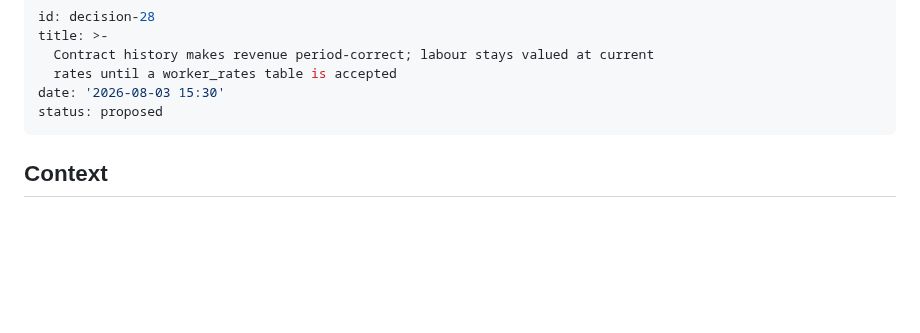
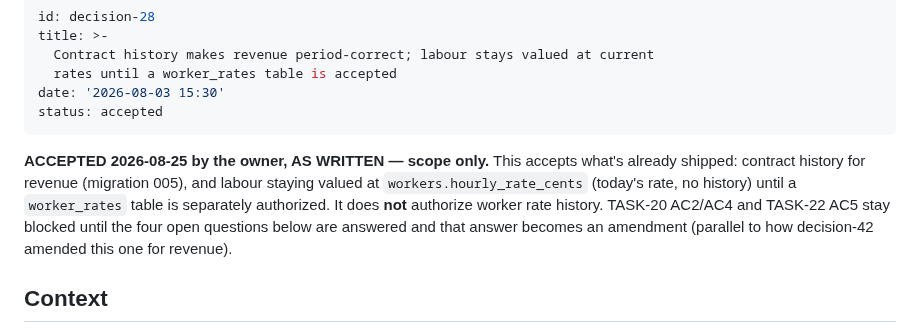
Before and after one commit to proximata/nfc-timesheets, a Markdown page: backlog/decisions/decision-28 - Contract-history-makes-revenue-period-correct-labour-stays-valued-at-current-rates-until-worker_rates-exists.md, the part around the change. Drawn GitHub-style; blank space fills up the shorter version.

```diff
--- a/backlog/decisions/decision-28 - Contract-history-makes-revenue-period-correct-labour-stays-valued-at-current-rates-until-worker_rates-exists.md
+++ b/backlog/decisions/decision-28 - Contract-history-makes-revenue-period-correct-labour-stays-valued-at-current-rates-until-worker_rates-exists.md
@@ -4,8 +4,15 @@ title: >-
   Contract history makes revenue period-correct; labour stays valued at current
   rates until a worker_rates table is accepted
 date: '2026-08-03 15:30'
-status: proposed
+status: accepted
 ---
+**ACCEPTED 2026-08-25 by the owner, AS WRITTEN — scope only.** This accepts what's already
+shipped: contract history for revenue (migration 005), and labour staying valued at
+`workers.hourly_rate_cents` (today's rate, no history) until a `worker_rates` table is
+separately authorized. It does **not** authorize worker rate history. TASK-20 AC2/AC4 and
+TASK-22 AC5 stay blocked until the four open questions below are answered and that answer
+becomes an amendment (parallel to how decision-42 amended this one for revenue).
+
 ## Context
 
 Migration 005 adds `location_contracts`: a building's price is now period-scoped
```
Also changed, not shown: backlog/decisions/decision-40 - The-tag-host-is-permanent-and-separate-from-the-API-host-a-hostname-written-onto-a-physical-card-is-not-a-server-name.md (+4 -2 lines).
